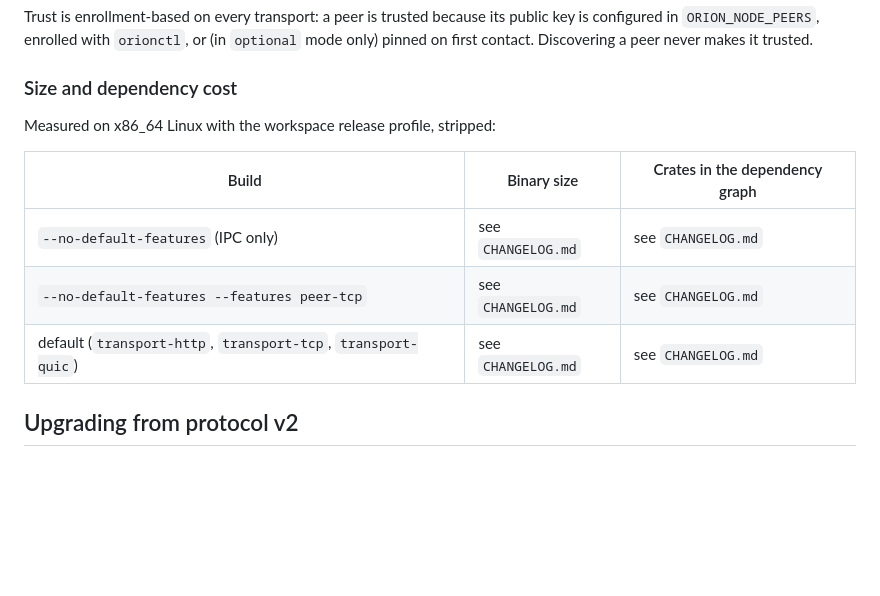
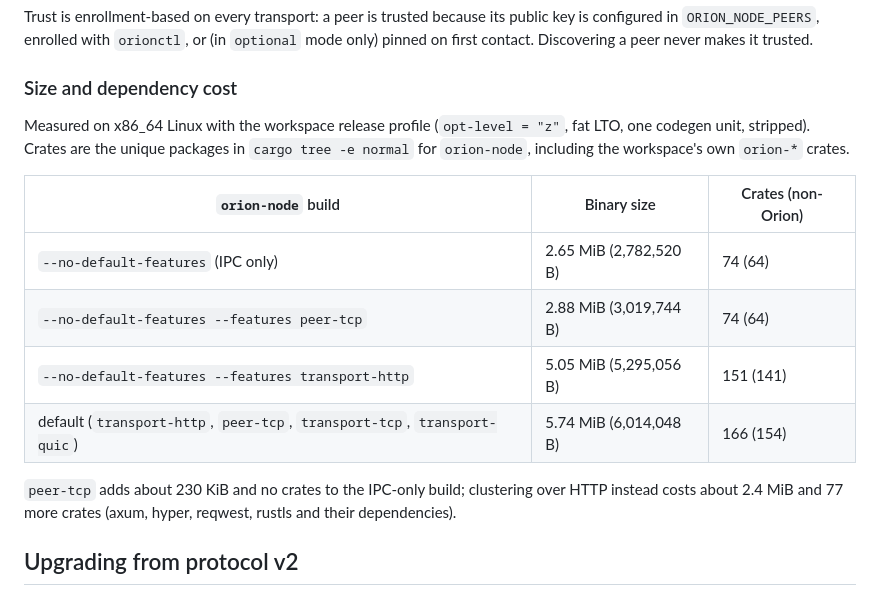
Before and after one commit to Prometheus-Dynamics/Orion, a Markdown page: docs/peer-sync.md, the part around the change. Drawn GitHub-style; blank space fills up the shorter version.

Commit message:
Record orion-node binary sizes and dependency counts per peer transport
Release profile, x86_64, stripped: IPC-only 2.65 MiB / 74 crates,
--features peer-tcp 2.88 MiB / 74 crates, --features transport-http
5.05 MiB / 151 crates, default 5.74 MiB / 166 crates.

Co-Authored-By: Claude Opus 5.5 <noreply@anthropic.com>

```diff
--- a/docs/peer-sync.md
+++ b/docs/peer-sync.md
@@ -295,13 +295,19 @@ on first contact. Discovering a peer never makes it trusted.
 
 ### Size and dependency cost
 
-Measured on x86_64 Linux with the workspace release profile, stripped:
+Measured on x86_64 Linux with the workspace release profile (`opt-level = "z"`, fat LTO, one
+codegen unit, stripped). Crates are the unique packages in `cargo tree -e normal` for
+`orion-node`, including the workspace's own `orion-*` crates.
 
-| Build | Binary size | Crates in the dependency graph |
+| `orion-node` build | Binary size | Crates (non-Orion) |
 | --- | --- | --- |
-| `--no-default-features` (IPC only) | see `CHANGELOG.md` | see `CHANGELOG.md` |
-| `--no-default-features --features peer-tcp` | see `CHANGELOG.md` | see `CHANGELOG.md` |
-| default (`transport-http`, `transport-tcp`, `transport-quic`) | see `CHANGELOG.md` | see `CHANGELOG.md` |
+| `--no-default-features` (IPC only) | 2.65 MiB (2,782,520 B) | 74 (64) |
+| `--no-default-features --features peer-tcp` | 2.88 MiB (3,019,744 B) | 74 (64) |
+| `--no-default-features --features transport-http` | 5.05 MiB (5,295,056 B) | 151 (141) |
+| default (`transport-http`, `peer-tcp`, `transport-tcp`, `transport-quic`) | 5.74 MiB (6,014,048 B) | 166 (154) |
+
+`peer-tcp` adds about 230 KiB and no crates to the IPC-only build; clustering over HTTP instead
+costs about 2.4 MiB and 77 more crates (axum, hyper, reqwest, rustls and their dependencies).
 
 ## Upgrading from protocol v2
 
```
Also changed, not shown: CHANGELOG.md (+1 -1 lines).
